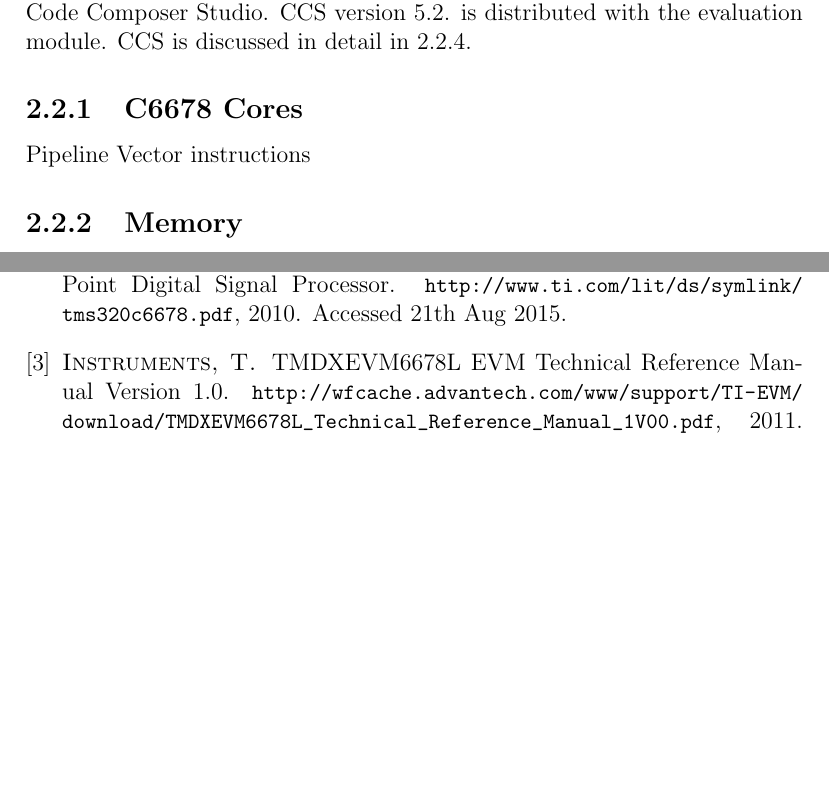
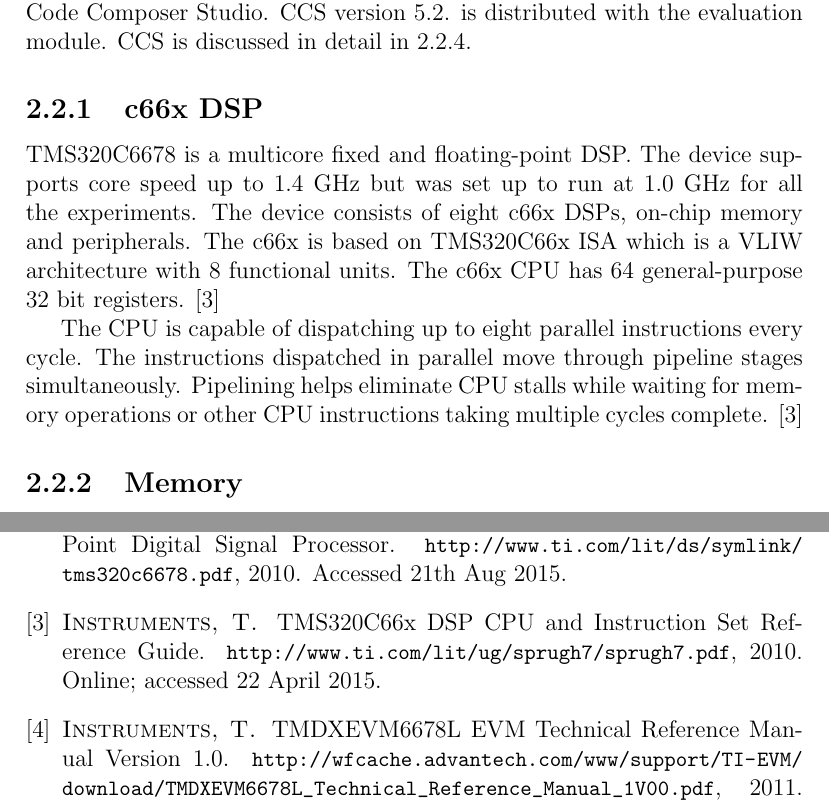
Before and after one commit to vuoristo/masters-thesis, a LaTeX thesis (thesis/thesis-vuorio.tex, which reads thesis/c6678.tex): two parts of pages 10 and 11 of 12, joined at a grey line, cut so that both start at the same text, the shorter picture padded with empty space. Compiled offline with pdfLaTeX.

Commit message:
explain c66x

```diff
--- a/thesis/c6678.tex
+++ b/thesis/c6678.tex
@@ -58,9 +58,21 @@ the IO from the application design.
 The IDE used for development of the experiment applications is called Code
 Composer Studio. CCS version 5.2. is distributed with the evaluation module.
 CCS is discussed in detail in \ref{subsec:devtools}.
-\subsection{C6678 Cores}
-Pipeline
-Vector instructions
+
+\subsection{c66x DSP}
+TMS320C6678 is a multicore fixed and floating-point DSP. The device supports
+core speed up to 1.4 GHz but was set up to run at 1.0 GHz for all the
+experiments. The device consists of eight c66x DSPs, on-chip memory and
+peripherals. The c66x is based on TMS320C66x ISA which is a VLIW architecture
+with 8 functional units. The c66x CPU has 64 general-purpose 32 bit registers.
+\cite{sprugh7}
+
+The CPU is capable of dispatching up to eight parallel instructions every
+cycle. The instructions dispatched in parallel move through pipeline stages
+simultaneously. Pipelining helps eliminate CPU stalls while waiting for memory
+operations or other CPU instructions taking multiple cycles complete.
+\cite{sprugh7}
+
 \subsection{Memory}
 \label{subsec:c66memory}
 Caches
```
